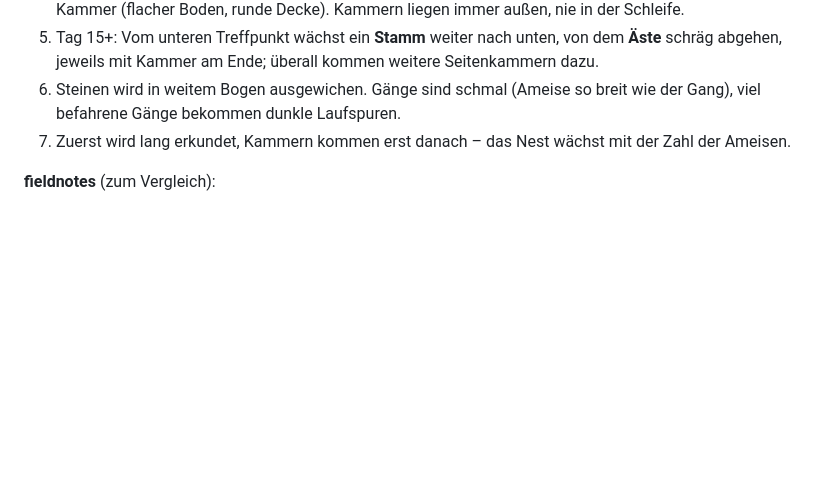
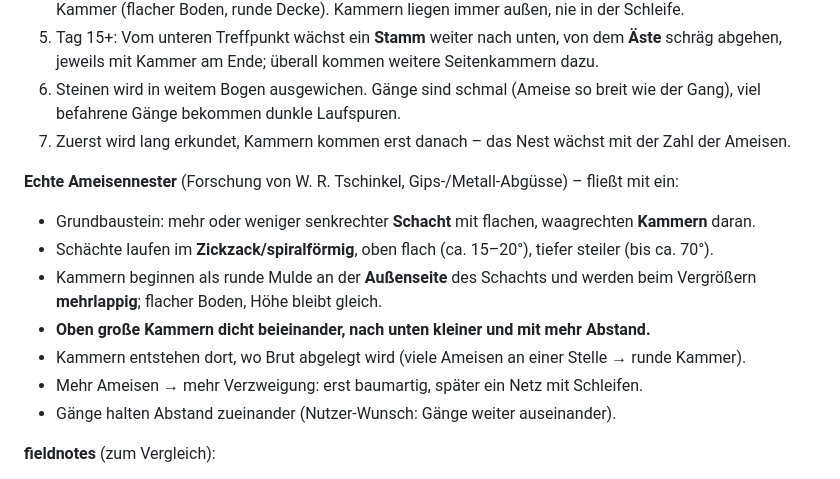
Before and after one commit to Ascii19722/Ameisen-Game-, a Markdown page: START.md, the part around the change. Rendered like a GitHub page; blank space fills up the shorter version.

Commit message:
Regeln aus echten Ameisennestern und Abstand zwischen Gängen notiert
Co-Authored-By: Claude Opus 5.5 <noreply@anthropic.com>
Claude-Session: https://claude.ai/code/session_015rJvRS5AyabDUPM3yg8xty

```diff
--- a/START.md
+++ b/START.md
@@ -59,6 +59,16 @@ Tasten:
    viel befahrene Gänge bekommen dunkle Laufspuren.
 7. Zuerst wird lang erkundet, Kammern kommen erst danach – das Nest wächst mit der Zahl der Ameisen.
 
+**Echte Ameisennester** (Forschung von W. R. Tschinkel, Gips-/Metall-Abgüsse) – fließt mit ein:
+- Grundbaustein: mehr oder weniger senkrechter **Schacht** mit flachen, waagrechten **Kammern** daran.
+- Schächte laufen im **Zickzack/spiralförmig**, oben flach (ca. 15–20°), tiefer steiler (bis ca. 70°).
+- Kammern beginnen als runde Mulde an der **Außenseite** des Schachts und werden beim Vergrößern
+  **mehrlappig**; flacher Boden, Höhe bleibt gleich.
+- **Oben große Kammern dicht beieinander, nach unten kleiner und mit mehr Abstand.**
+- Kammern entstehen dort, wo Brut abgelegt wird (viele Ameisen an einer Stelle → runde Kammer).
+- Mehr Ameisen → mehr Verzweigung: erst baumartig, später ein Netz mit Schleifen.
+- Gänge halten Abstand zueinander (Nutzer-Wunsch: Gänge weiter auseinander).
+
 **fieldnotes** (zum Vergleich):
 1. Königin gräbt einen kurzen Schacht, unten sofort die Königskammer.
 2. Dann lange, **fast gerade waagrechte Gänge** links und rechts auf Höhe der Königskammer, dazu
```
Also changed, not shown: CLAUDE.md (+2 -1 lines).
